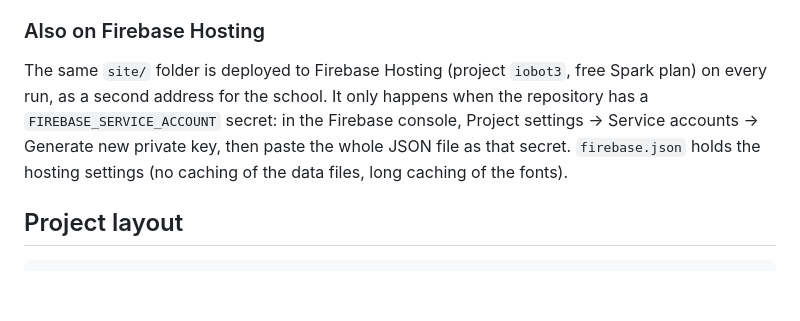
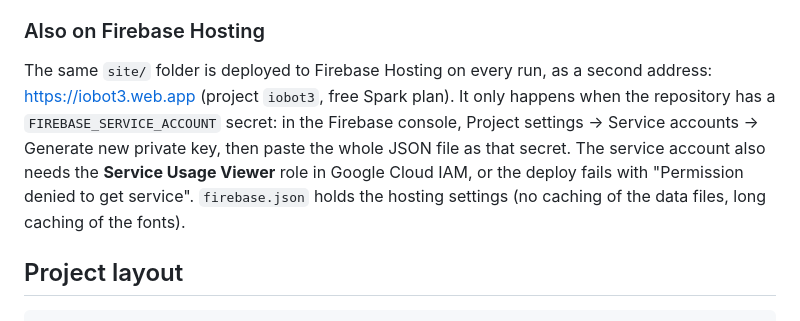
Before and after one commit to dawsony3015-byte/iobot3, a Markdown page: README.md, the part around the change. Rendered like a GitHub page; blank space fills up the shorter version.

Commit message:
Note the Firebase address and the IAM role the deploy needs
Co-Authored-By: Claude Fable 5.1 <noreply@anthropic.com>

```diff
--- a/README.md
+++ b/README.md
@@ -250,12 +250,14 @@ Things to know:
 
 ### Also on Firebase Hosting
 
-The same `site/` folder is deployed to Firebase Hosting (project `iobot3`,
-free Spark plan) on every run, as a second address for the school. It only
-happens when the repository has a `FIREBASE_SERVICE_ACCOUNT` secret: in the
-Firebase console, Project settings → Service accounts → Generate new private
-key, then paste the whole JSON file as that secret. `firebase.json` holds the
-hosting settings (no caching of the data files, long caching of the fonts).
+The same `site/` folder is deployed to Firebase Hosting on every run, as a
+second address: <https://iobot3.web.app> (project `iobot3`, free Spark plan).
+It only happens when the repository has a `FIREBASE_SERVICE_ACCOUNT` secret:
+in the Firebase console, Project settings → Service accounts → Generate new
+private key, then paste the whole JSON file as that secret. The service
+account also needs the **Service Usage Viewer** role in Google Cloud IAM, or
+the deploy fails with "Permission denied to get service". `firebase.json`
+holds the hosting settings (no caching of the data files, long caching of the fonts).
 
 ## Project layout
 
```
